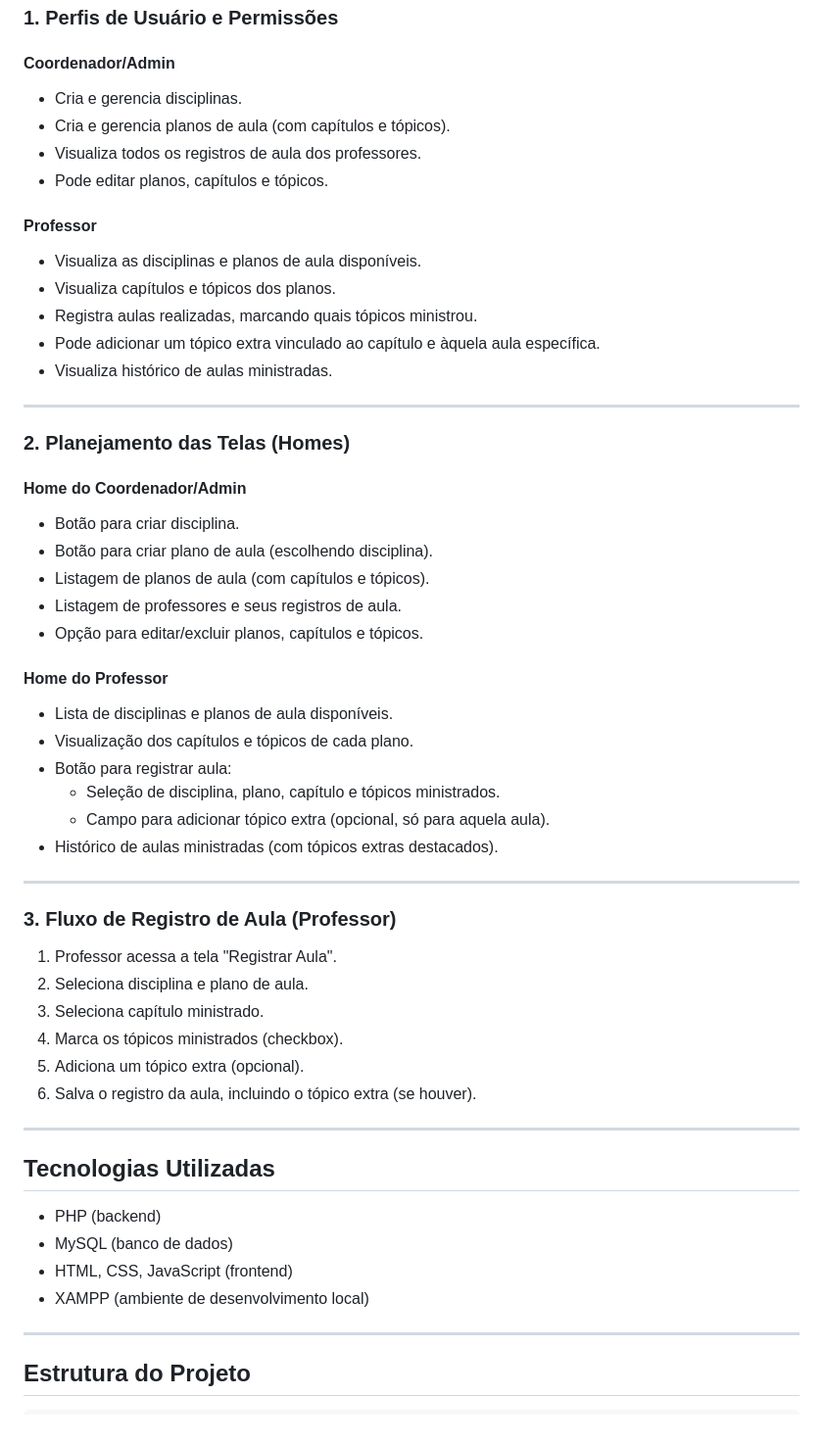
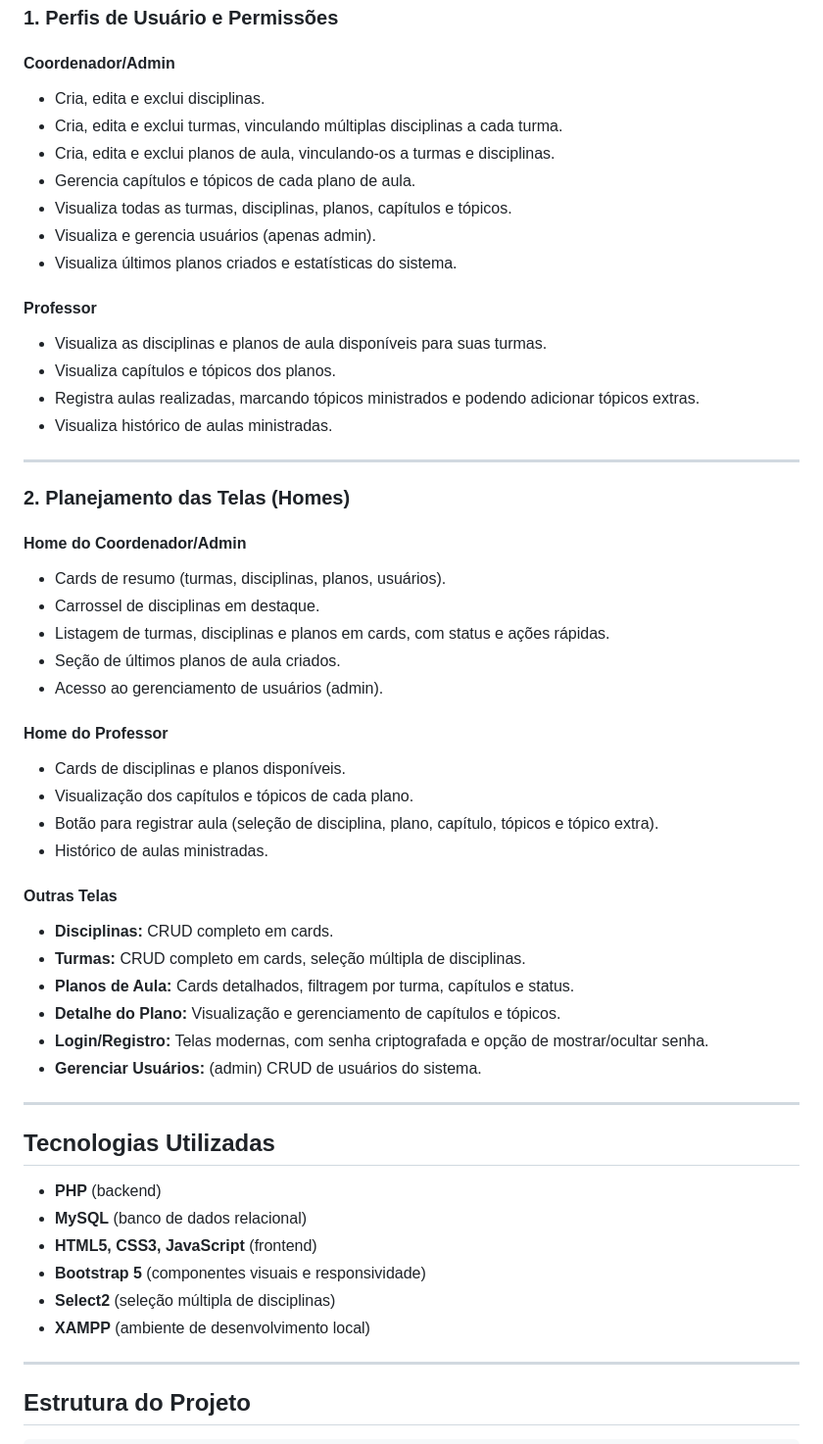
Before and after one commit to Marco-Bubola/Page--PI, a Markdown page: README.md, the part around one of its changes. Shown at 98% size. Rendered like a GitHub page.

```diff
--- a/README.md
+++ b/README.md
@@ -25,16 +25,18 @@ O **PAGE** é um sistema web desenvolvido como Projeto Integrador do curso de DS
 ### 1. Perfis de Usuário e Permissões
 
 #### Coordenador/Admin
-- Cria e gerencia disciplinas.
-- Cria e gerencia planos de aula (com capítulos e tópicos).
-- Visualiza todos os registros de aula dos professores.
-- Pode editar planos, capítulos e tópicos.
+- Cria, edita e exclui disciplinas.
+- Cria, edita e exclui turmas, vinculando múltiplas disciplinas a cada turma.
+- Cria, edita e exclui planos de aula, vinculando-os a turmas e disciplinas.
+- Gerencia capítulos e tópicos de cada plano de aula.
+- Visualiza todas as turmas, disciplinas, planos, capítulos e tópicos.
+- Visualiza e gerencia usuários (apenas admin).
+- Visualiza últimos planos criados e estatísticas do sistema.
 
 #### Professor
-- Visualiza as disciplinas e planos de aula disponíveis.
+- Visualiza as disciplinas e planos de aula disponíveis para suas turmas.
 - Visualiza capítulos e tópicos dos planos.
-- Registra aulas realizadas, marcando quais tópicos ministrou.
-- Pode adicionar um tópico extra vinculado ao capítulo e àquela aula específica.
+- Registra aulas realizadas, marcando tópicos ministrados e podendo adicionar tópicos extras.
 - Visualiza histórico de aulas ministradas.
 
 ---
@@ -42,39 +44,36 @@ O **PAGE** é um sistema web desenvolvido como Projeto Integrador do curso de DS
 ### 2. Planejamento das Telas (Homes)
 
 #### Home do Coordenador/Admin
-- Botão para criar disciplina.
-- Botão para criar plano de aula (escolhendo disciplina).
-- Listagem de planos de aula (com capítulos e tópicos).
-- Listagem de professores e seus registros de aula.
-- Opção para editar/excluir planos, capítulos e tópicos.
+- Cards de resumo (turmas, disciplinas, planos, usuários).
+- Carrossel de disciplinas em destaque.
+- Listagem de turmas, disciplinas e planos em cards, com status e ações rápidas.
+- Seção de últimos planos de aula criados.
+- Acesso ao gerenciamento de usuários (admin).
 
 #### Home do Professor
-- Lista de disciplinas e planos de aula disponíveis.
+- Cards de disciplinas e planos disponíveis.
 - Visualização dos capítulos e tópicos de cada plano.
-- Botão para registrar aula:
-  - Seleção de disciplina, plano, capítulo e tópicos ministrados.
-  - Campo para adicionar tópico extra (opcional, só para aquela aula).
-- Histórico de aulas ministradas (com tópicos extras destacados).
+- Botão para registrar aula (seleção de disciplina, plano, capítulo, tópicos e tópico extra).
+- Histórico de aulas ministradas.
 
----
-
-### 3. Fluxo de Registro de Aula (Professor)
-
-1. Professor acessa a tela "Registrar Aula".
-2. Seleciona disciplina e plano de aula.
-3. Seleciona capítulo ministrado.
-4. Marca os tópicos ministrados (checkbox).
-5. Adiciona um tópico extra (opcional).
-6. Salva o registro da aula, incluindo o tópico extra (se houver).
+#### Outras Telas
+- **Disciplinas:** CRUD completo em cards.
+- **Turmas:** CRUD completo em cards, seleção múltipla de disciplinas.
+- **Planos de Aula:** Cards detalhados, filtragem por turma, capítulos e status.
+- **Detalhe do Plano:** Visualização e gerenciamento de capítulos e tópicos.
+- **Login/Registro:** Telas modernas, com senha criptografada e opção de mostrar/ocultar senha.
+- **Gerenciar Usuários:** (admin) CRUD de usuários do sistema.
 
 ---
 
 ## Tecnologias Utilizadas
 
-- PHP (backend)
-- MySQL (banco de dados)
-- HTML, CSS, JavaScript (frontend)
-- XAMPP (ambiente de desenvolvimento local)
+- **PHP** (backend)
+- **MySQL** (banco de dados relacional)
+- **HTML5, CSS3, JavaScript** (frontend)
+- **Bootstrap 5** (componentes visuais e responsividade)
+- **Select2** (seleção múltipla de disciplinas)
+- **XAMPP** (ambiente de desenvolvimento local)
 
 ---
 
```
Also changed, not shown: other parts of README.md (+48 -9 lines).
